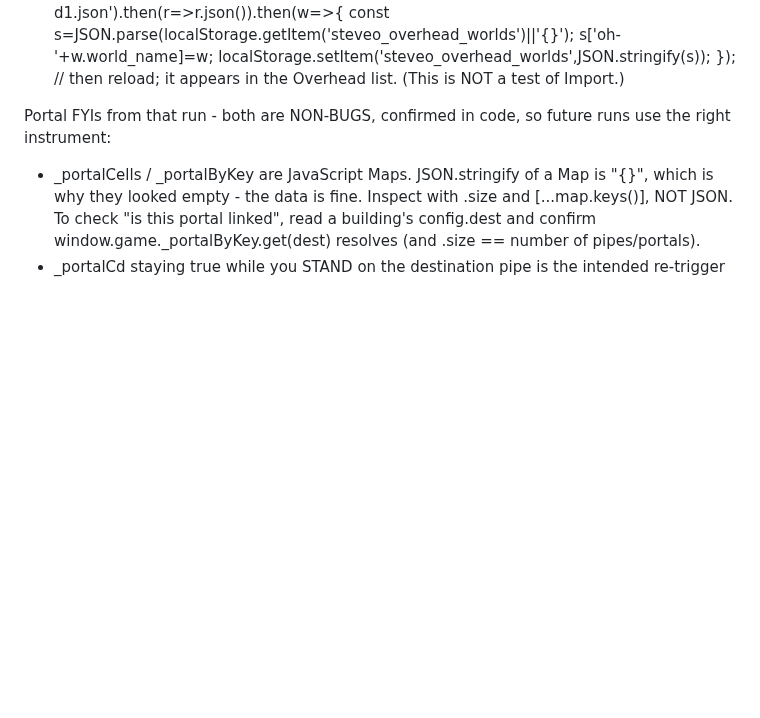
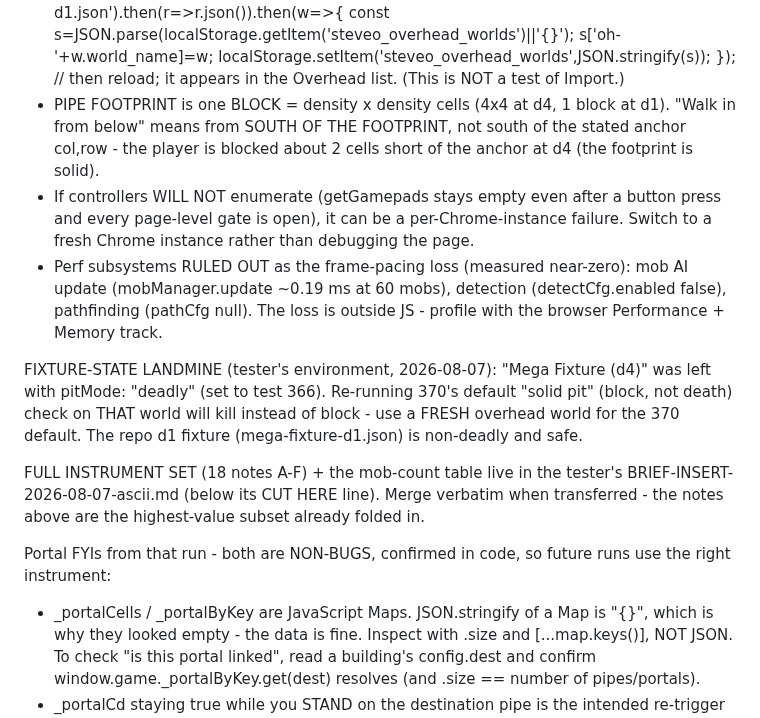
Before and after one commit to krtaylor-ui/steveo-platformer, a Markdown page: docs/OUTSTANDING_ITEMS_BRIEF.md, the part around the change. Drawn GitHub-style; blank space fills up the shorter version.

Commit message:
Brief: fold in tester's flagged instrument notes (pipe footprint, Chrome-instance, ruled-out perf subsystems) + d4 pitMode landmine; mark full 18-note insert pending transfer
Co-Authored-By: Claude Opus 4.8 (1M context) <noreply@anthropic.com>

```diff
--- a/docs/OUTSTANDING_ITEMS_BRIEF.md
+++ b/docs/OUTSTANDING_ITEMS_BRIEF.md
@@ -82,6 +82,24 @@ INSTRUMENT NOTES (learned this session - use these, they save time):
         const s=JSON.parse(localStorage.getItem('steveo_overhead_worlds')||'{}');
         s['oh-'+w.world_name]=w; localStorage.setItem('steveo_overhead_worlds',JSON.stringify(s));
       });   // then reload; it appears in the Overhead list. (This is NOT a test of Import.)
+- PIPE FOOTPRINT is one BLOCK = density x density cells (4x4 at d4, 1 block at d1). "Walk in
+  from below" means from SOUTH OF THE FOOTPRINT, not south of the stated anchor col,row - the
+  player is blocked about 2 cells short of the anchor at d4 (the footprint is solid).
+- If controllers WILL NOT enumerate (getGamepads stays empty even after a button press and
+  every page-level gate is open), it can be a per-Chrome-instance failure. Switch to a fresh
+  Chrome instance rather than debugging the page.
+- Perf subsystems RULED OUT as the frame-pacing loss (measured near-zero): mob AI update
+  (mobManager.update ~0.19 ms at 60 mobs), detection (detectCfg.enabled false), pathfinding
+  (pathCfg null). The loss is outside JS - profile with the browser Performance + Memory track.
+
+FIXTURE-STATE LANDMINE (tester's environment, 2026-08-07): "Mega Fixture (d4)" was left with
+pitMode: "deadly" (set to test 366). Re-running 370's default "solid pit" (block, not death)
+check on THAT world will kill instead of block - use a FRESH overhead world for the 370
+default. The repo d1 fixture (mega-fixture-d1.json) is non-deadly and safe.
+
+FULL INSTRUMENT SET (18 notes A-F) + the mob-count table live in the tester's
+BRIEF-INSERT-2026-08-07-ascii.md (below its CUT HERE line). Merge verbatim when transferred -
+the notes above are the highest-value subset already folded in.
 
 Portal FYIs from that run - both are NON-BUGS, confirmed in code, so future runs use the
 right instrument:
```
